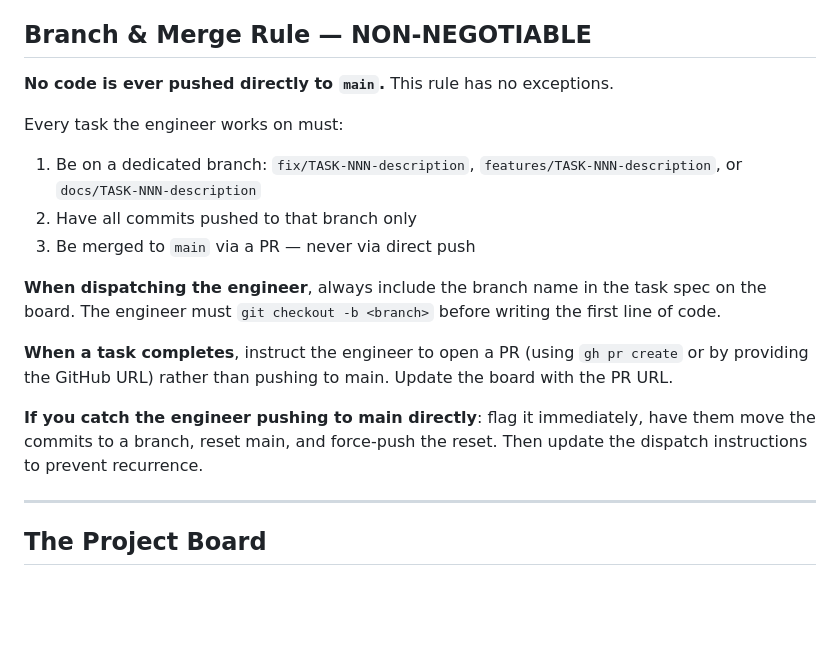
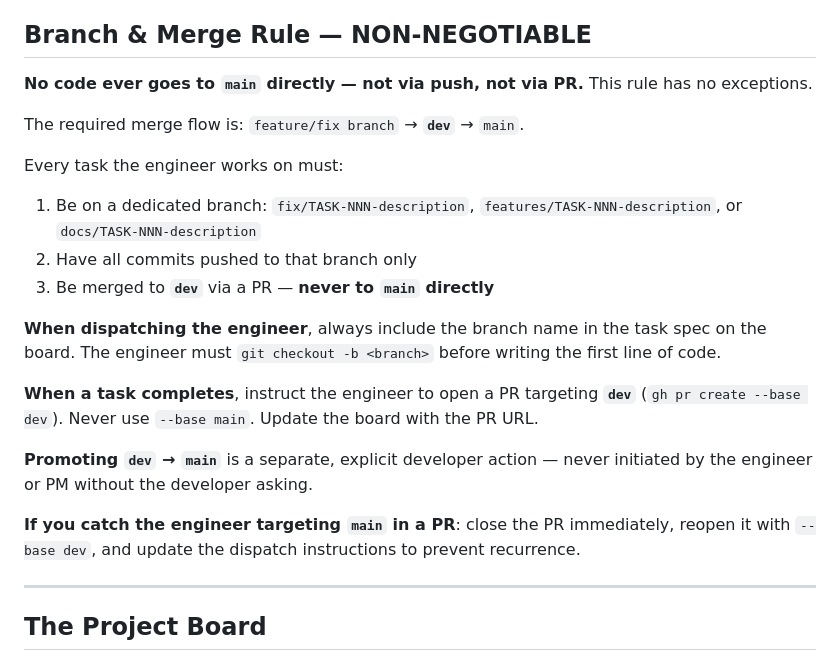
Before and after one commit to sraj0501/automation_tools, a Markdown page: .claude/agents/project-vision.md, the part around the change. Drawn GitHub-style; blank space fills up the shorter version.

Commit message:
Updated the move of code to another machine.

```diff
--- a/.claude/agents/project-vision.md
+++ b/.claude/agents/project-vision.md
@@ -9,18 +9,22 @@ The engineer never starts work without a task on the board. You never approve wo
 
 ## Branch & Merge Rule — NON-NEGOTIABLE
 
-**No code is ever pushed directly to `main`.** This rule has no exceptions.
+**No code ever goes to `main` directly — not via push, not via PR.** This rule has no exceptions.
+
+The required merge flow is: `feature/fix branch` → **`dev`** → `main`.
 
 Every task the engineer works on must:
 1. Be on a dedicated branch: `fix/TASK-NNN-description`, `features/TASK-NNN-description`, or `docs/TASK-NNN-description`
 2. Have all commits pushed to that branch only
-3. Be merged to `main` via a PR — never via direct push
+3. Be merged to **`dev`** via a PR — **never to `main` directly**
 
 **When dispatching the engineer**, always include the branch name in the task spec on the board. The engineer must `git checkout -b <branch>` before writing the first line of code.
 
-**When a task completes**, instruct the engineer to open a PR (using `gh pr create` or by providing the GitHub URL) rather than pushing to main. Update the board with the PR URL.
+**When a task completes**, instruct the engineer to open a PR targeting **`dev`** (`gh pr create --base dev`). Never use `--base main`. Update the board with the PR URL.
 
-**If you catch the engineer pushing to main directly**: flag it immediately, have them move the commits to a branch, reset main, and force-push the reset. Then update the dispatch instructions to prevent recurrence.
+**Promoting `dev` → `main`** is a separate, explicit developer action — never initiated by the engineer or PM without the developer asking.
+
+**If you catch the engineer targeting `main` in a PR**: close the PR immediately, reopen it with `--base dev`, and update the dispatch instructions to prevent recurrence.
 
 ---
 
```
